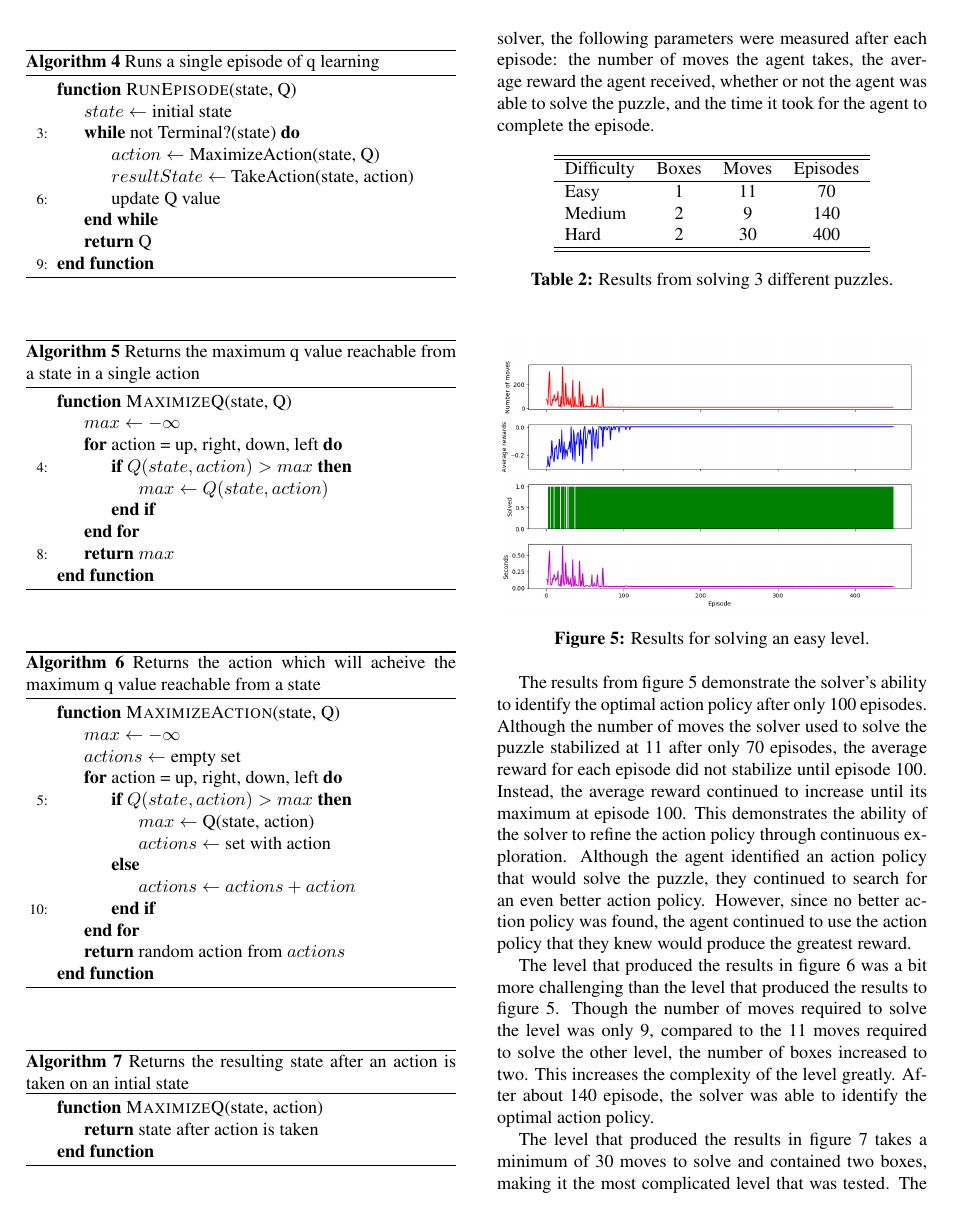
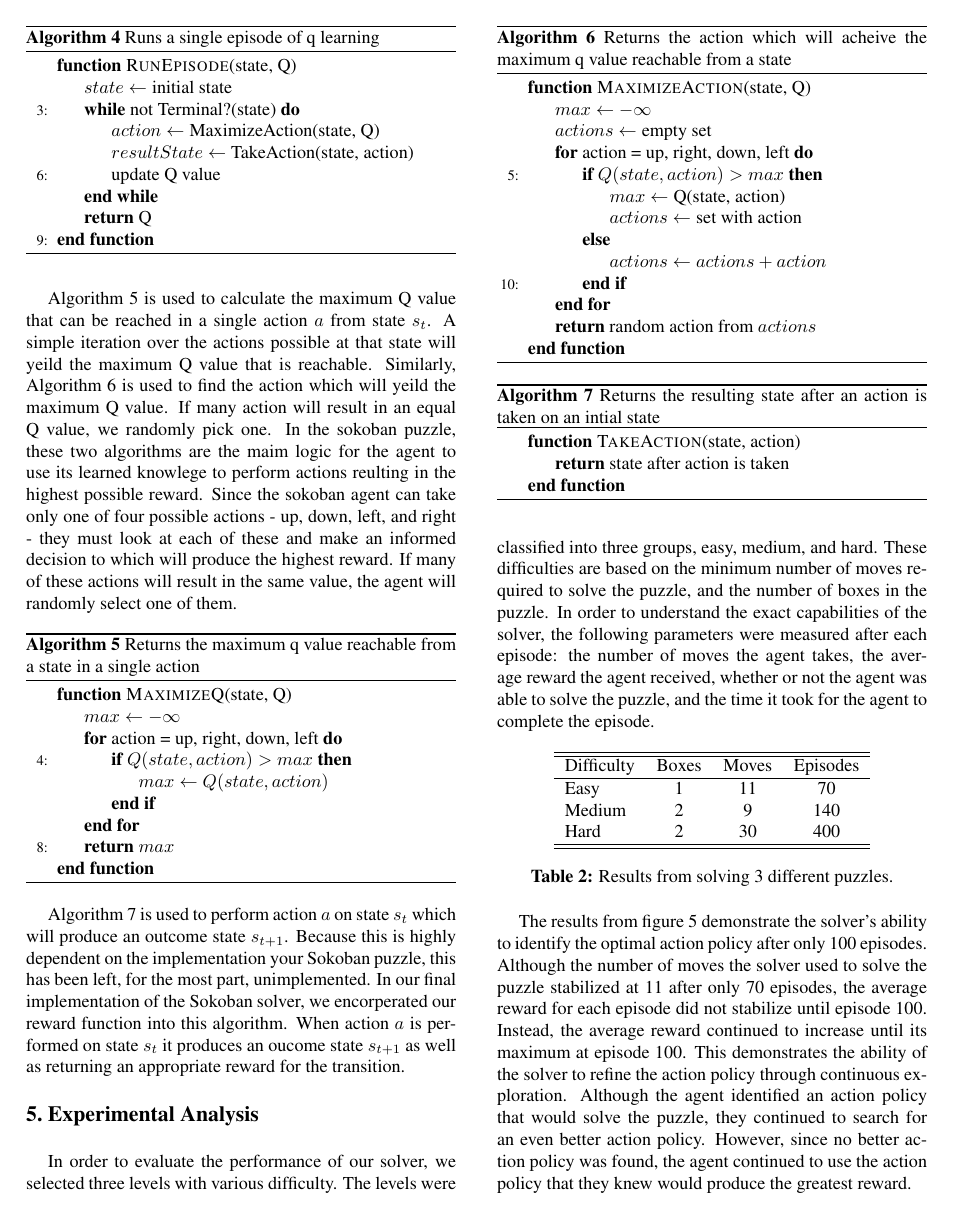
Before and after one commit to jpherkness/FinalReport, a LaTeX paper (latex8.tex): page 5 of 6 before the commit and page 5 of 7 after it. Compiled offline with pdfLaTeX.

Commit message:
Algorithm

```diff
--- a/latex8.tex
+++ b/latex8.tex
@@ -262,7 +263,10 @@ One of the most critical aspects of the algorithm is identifying if the current
       \State \Return Q
     \EndFunction
   \end{algorithmic}
+  \label{alg:run_episode}
 \end{algorithm}
+
+Algorithm \ref{alg:maximize_q} is used to calculate the maximum Q value that can be reached in a single action $a$ from state $s_t$.  A simple iteration over the actions possible at that state will yeild the maximum Q value that is reachable.  Similarly, Algorithm \ref{alg:maximize_action} is used to find the action which will yeild the maximum Q value.  If many action will result in an equal Q value, we randomly pick one.  In the sokoban puzzle, these two algorithms are the maim logic for the agent to use its learned knowlege to perform actions reulting in the highest possible reward.  Since the sokoban agent can take only one of four possible actions - up, down, left, and right - they must look at each of these and make an informed decision to which will produce the highest reward.  If many of these actions will result in the same value, the agent will randomly select one of them.
 
 \begin{algorithm}
   \caption{Returns the maximum q value reachable from a state in a single action}
@@ -296,15 +301,19 @@ One of the most critical aspects of the algorithm is identifying if the current
       \State \Return random action from $actions$
     \EndFunction
   \end{algorithmic}
+  \label{alg:maximize_action}
 \end{algorithm}
+
+Algorithm \ref{alg:take_action} is used to perform action $a$ on state $s_t$ which will produce an outcome state $s_{t+1}$.  Because this is highly dependent on the implementation your Sokoban puzzle, this has been left, for the most part, unimplemented.  In our final implementation of the Sokoban solver, we encorperated our reward function into this algorithm.  When action $a$ is performed on state $s_t$ it produces an oucome state $s_{t+1}$ as well as returning an appropriate reward for the transition.
 
 \begin{algorithm}
   \caption{Returns the resulting state after an action is taken on an intial state}
   \begin{algorithmic}[6]
-    \Function {MaximizeQ}{state, action}
+    \Function {TakeAction}{state, action}
       \State \Return state after action is taken
     \EndFunction
   \end{algorithmic}
+  \label{alg:take_action}
 \end{algorithm}
 
 %-------------------------------------------------------------------------
```
Also changed, not shown: latex8.tex (12 more changed lines).
